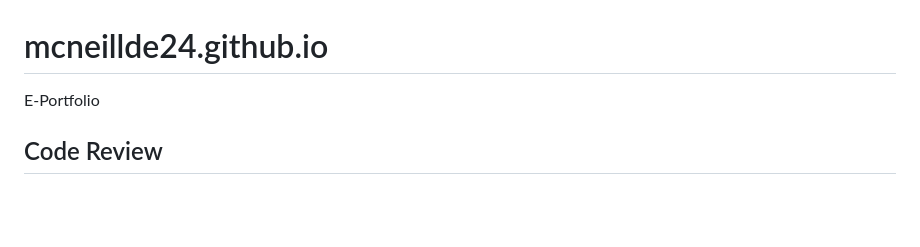
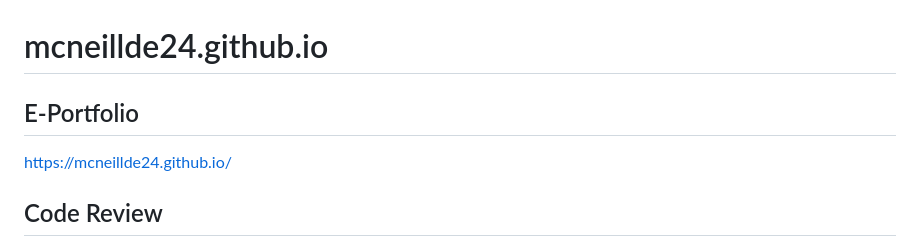
Before and after one commit to mcneillde24/mcneillde24.github.io, a Markdown page: README.md, the part around the change. Rendered like a GitHub page; blank space fills up the shorter version.

```diff
--- a/README.md
+++ b/README.md
@@ -1,5 +1,6 @@
 # mcneillde24.github.io
-E-Portfolio
+## E-Portfolio
+https://mcneillde24.github.io/
 
 ## Code Review
 Due to large file size, the full code review is hosted externally:
```
